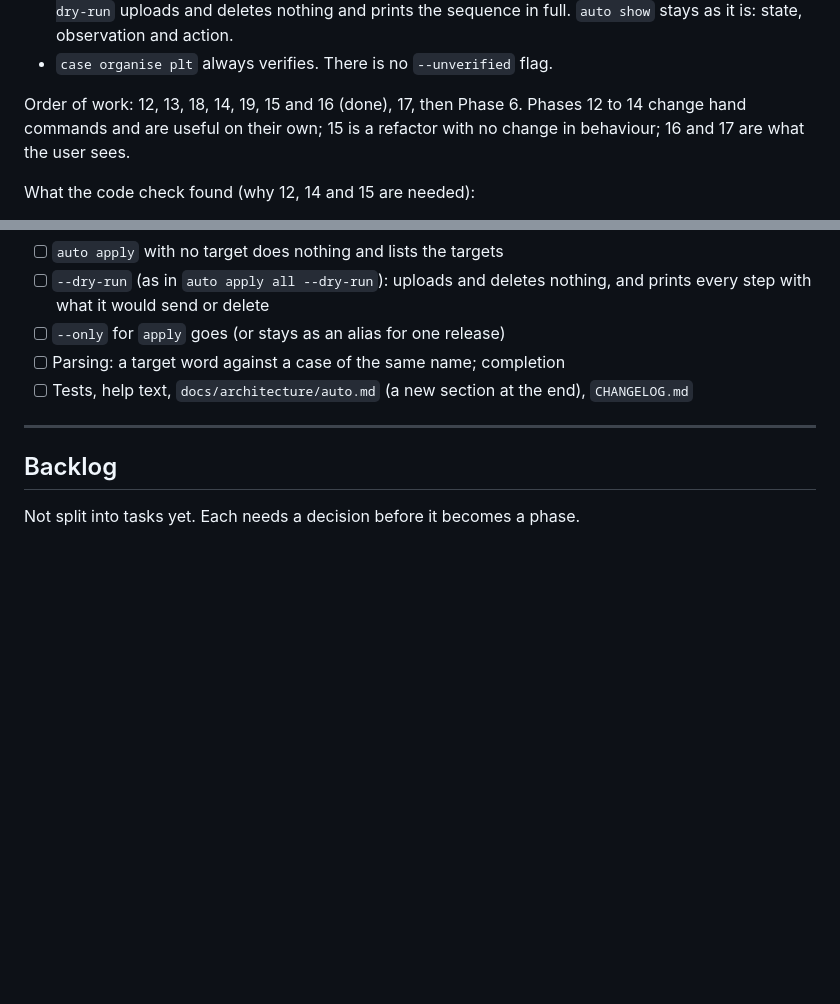
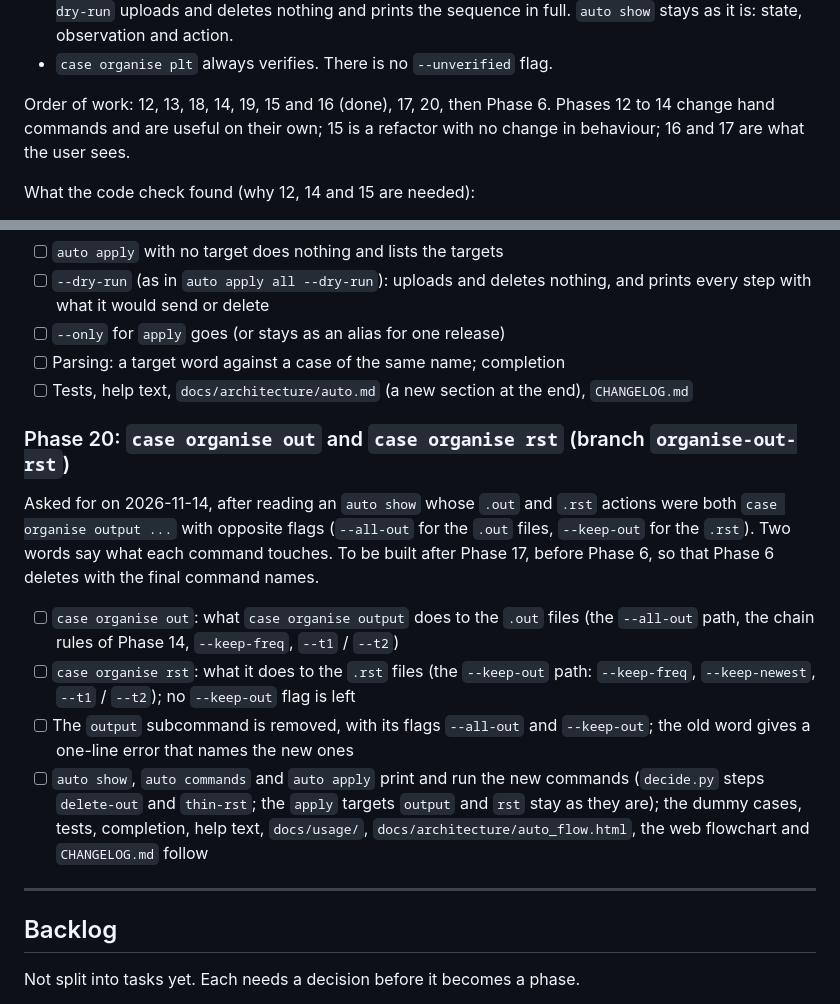
Before and after one commit to arunperiyal/flexflow_analyzer, a Markdown page: docs/development/PLAN.md, 2 parts joined by grey strips. Rendered like a GitHub page; blank space fills up the shorter version.

Commit message:
plan: phase 20, case organise out and case organise rst

```diff
--- a/docs/development/PLAN.md
+++ b/docs/development/PLAN.md
@@ -166,7 +166,7 @@ Settled with the user on 2026-11-13:
   observation and action.
 - `case organise plt` always verifies. There is no `--unverified` flag.
 
-Order of work: 12, 13, 18, 14, 19, 15 and 16 (done), 17, then Phase 6. Phases 12 to 14 change
+Order of work: 12, 13, 18, 14, 19, 15 and 16 (done), 17, 20, then Phase 6. Phases 12 to 14 change
 hand commands and are useful on their own; 15 is a refactor with no change in
 behaviour; 16 and 17 are what the user sees.
 
@@ -205,6 +205,29 @@ What the code check found (why 12, 14 and 15 are needed):
 - [ ] Parsing: a target word against a case of the same name; completion
 - [ ] Tests, help text, `docs/architecture/auto.md` (a new section at the
       end), `CHANGELOG.md`
+
+### Phase 20: `case organise out` and `case organise rst` (branch `organise-out-rst`)
+
+Asked for on 2026-11-14, after reading an `auto show` whose `.out` and `.rst`
+actions were both `case organise output ...` with opposite flags (`--all-out`
+for the `.out` files, `--keep-out` for the `.rst`). Two words say what each
+command touches. To be built after Phase 17, before Phase 6, so that Phase 6
+deletes with the final command names.
+
+- [ ] `case organise out`: what `case organise output` does to the `.out`
+      files (the `--all-out` path, the chain rules of Phase 14, `--keep-freq`,
+      `--t1` / `--t2`)
+- [ ] `case organise rst`: what it does to the `.rst` files (the `--keep-out`
+      path: `--keep-freq`, `--keep-newest`, `--t1` / `--t2`); no `--keep-out`
+      flag is left
+- [ ] The `output` subcommand is removed, with its flags `--all-out` and
+      `--keep-out`; the old word gives a one-line error that names the new
+      ones
+- [ ] `auto show`, `auto commands` and `auto apply` print and run the new
+      commands (`decide.py` steps `delete-out` and `thin-rst`; the `apply`
+      targets `output` and `rst` stay as they are); the dummy cases, tests,
+      completion, help text, `docs/usage/`, `docs/architecture/auto_flow.html`,
+      the web flowchart and `CHANGELOG.md` follow
 
 ---
 
```
